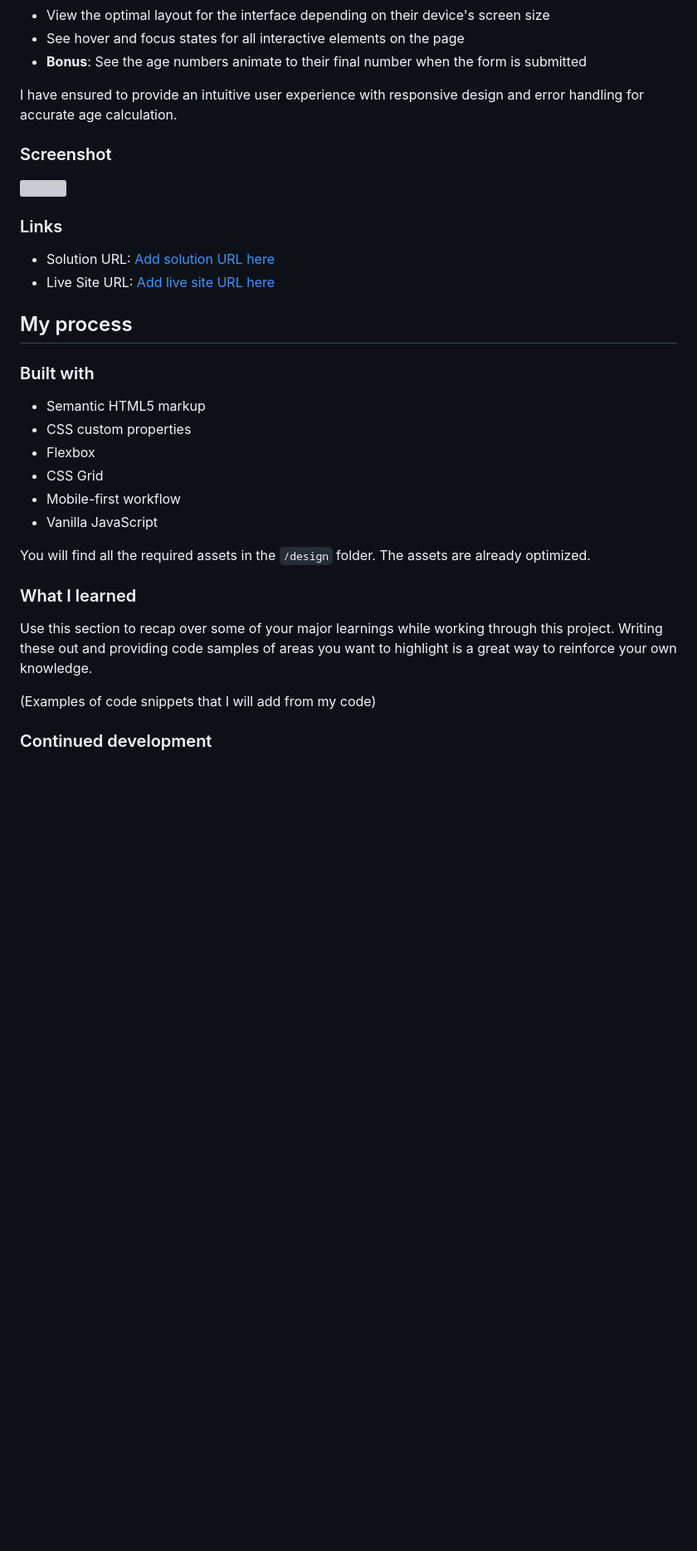
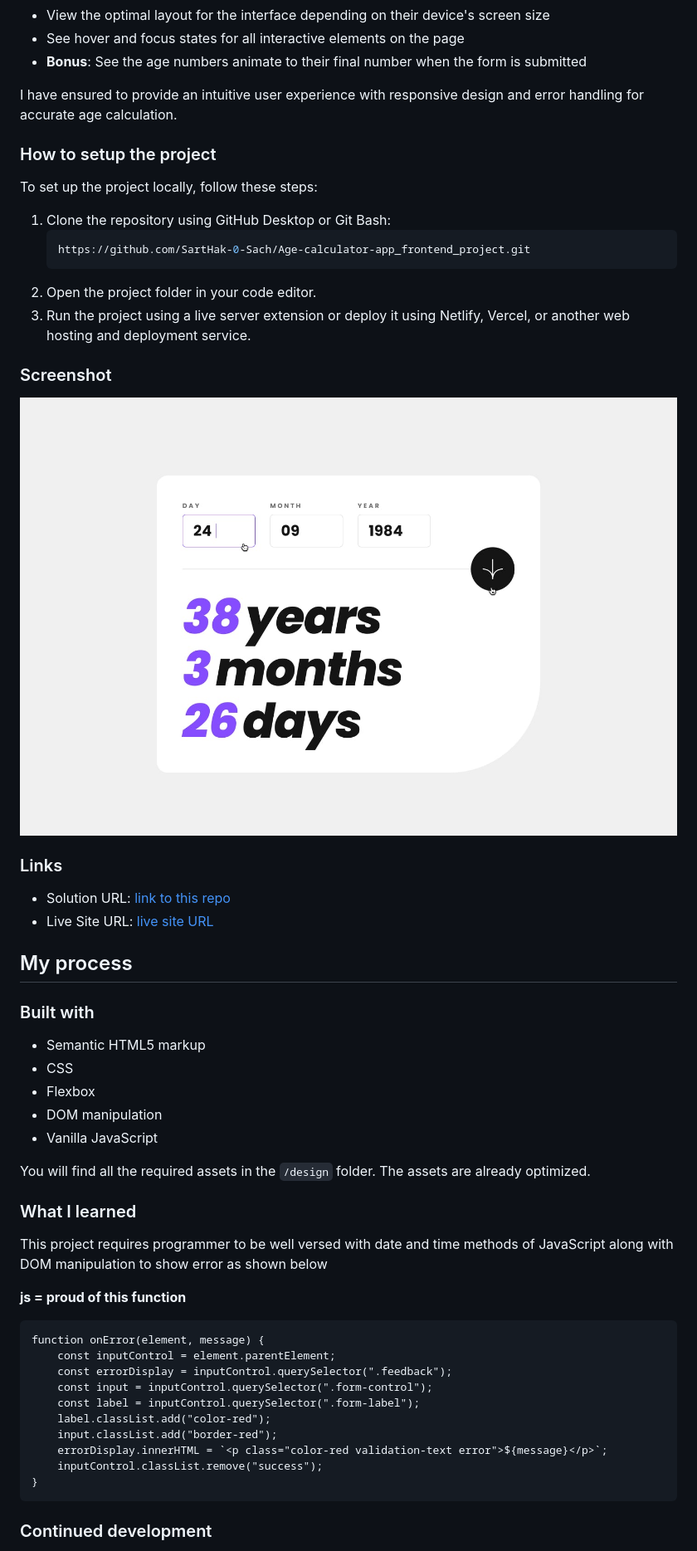
Before and after one commit to SartHak-0-Sach/Age-calculator-app_frontend_project, a Markdown page: README.md, the part around one of its changes. Shown at 83% size. Drawn GitHub-style; blank space fills up the shorter version; grey boxes are pictures that could not be loaded.

````diff
--- a/README.md
+++ b/README.md
@@ -37,33 +36,57 @@ Users should be able to:
 
 I have ensured to provide an intuitive user experience with responsive design and error handling for accurate age calculation.
 
+### How to setup the project
+
+To set up the project locally, follow these steps:
+
+1. Clone the repository using GitHub Desktop or Git Bash:
+   ```bash
+   https://github.com/SartHak-0-Sach/Age-calculator-app_frontend_project.git
+   ```
+2. Open the project folder in your code editor.
+3. Run the project using a live server extension or deploy it using Netlify, Vercel, or another web hosting and deployment service.
+
 ### Screenshot
 
-![](./screenshot.jpg)
+![Design preview for the Age Calculator app coding challenge](./design/active-states.jpg)
 
 ### Links
 
-- Solution URL: [Add solution URL here](https://your-solution-url.com)
-- Live Site URL: [Add live site URL here](https://your-live-site-url.com)
+- Solution URL: [link to this repo](https://github.com/SartHak-0-Sach/Age-calculator-app_frontend_project)
+- Live Site URL: [live site URL](https://age-calculator-app-frontend.netlify.app/)
 
 ## My process
 
 ### Built with
 
 - Semantic HTML5 markup
-- CSS custom properties
+- CSS
 - Flexbox
-- CSS Grid
-- Mobile-first workflow
+- DOM manipulation
 - Vanilla JavaScript
 
 You will find all the required assets in the `/design` folder. The assets are already optimized.
 
 ### What I learned
 
-Use this section to recap over some of your major learnings while working through this project. Writing these out and providing code samples of areas you want to highlight is a great way to reinforce your own knowledge.
+This project requires programmer to be well versed with date and time methods of JavaScript along with DOM manipulation to show error as shown below
 
-(Examples of code snippets that I will add from my code)
+
+<b>js = proud of this function</b>
+
+```
+function onError(element, message) {
+    const inputControl = element.parentElement;
+    const errorDisplay = inputControl.querySelector(".feedback");
+    const input = inputControl.querySelector(".form-control");
+    const label = inputControl.querySelector(".form-label");
+    label.classList.add("color-red");
+    input.classList.add("border-red");
+    errorDisplay.innerHTML = `<p class="color-red validation-text error">${message}</p>`;
+    inputControl.classList.remove("success");
+}
+```
 
 ### Continued development
 
````
Also changed, not shown: other parts of README.md (+13 -10 lines).
